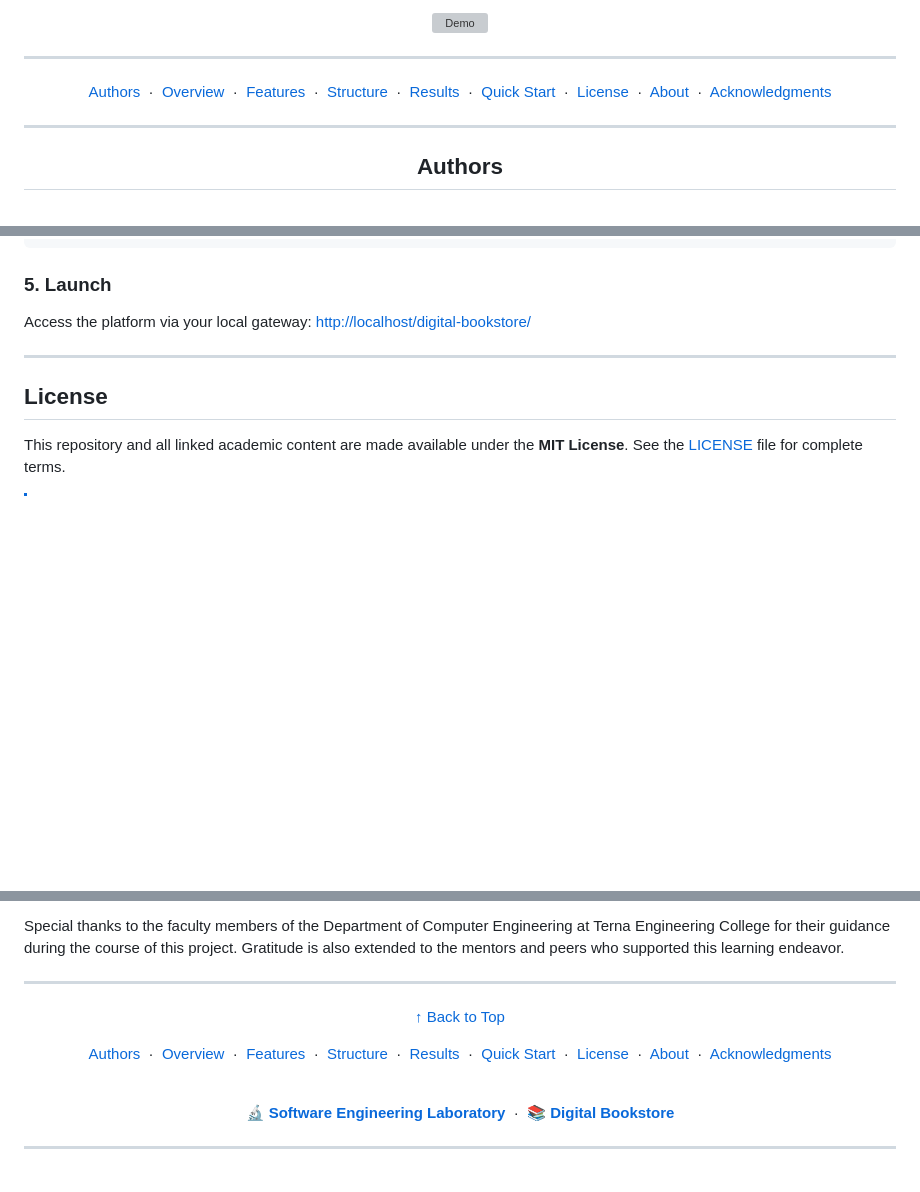
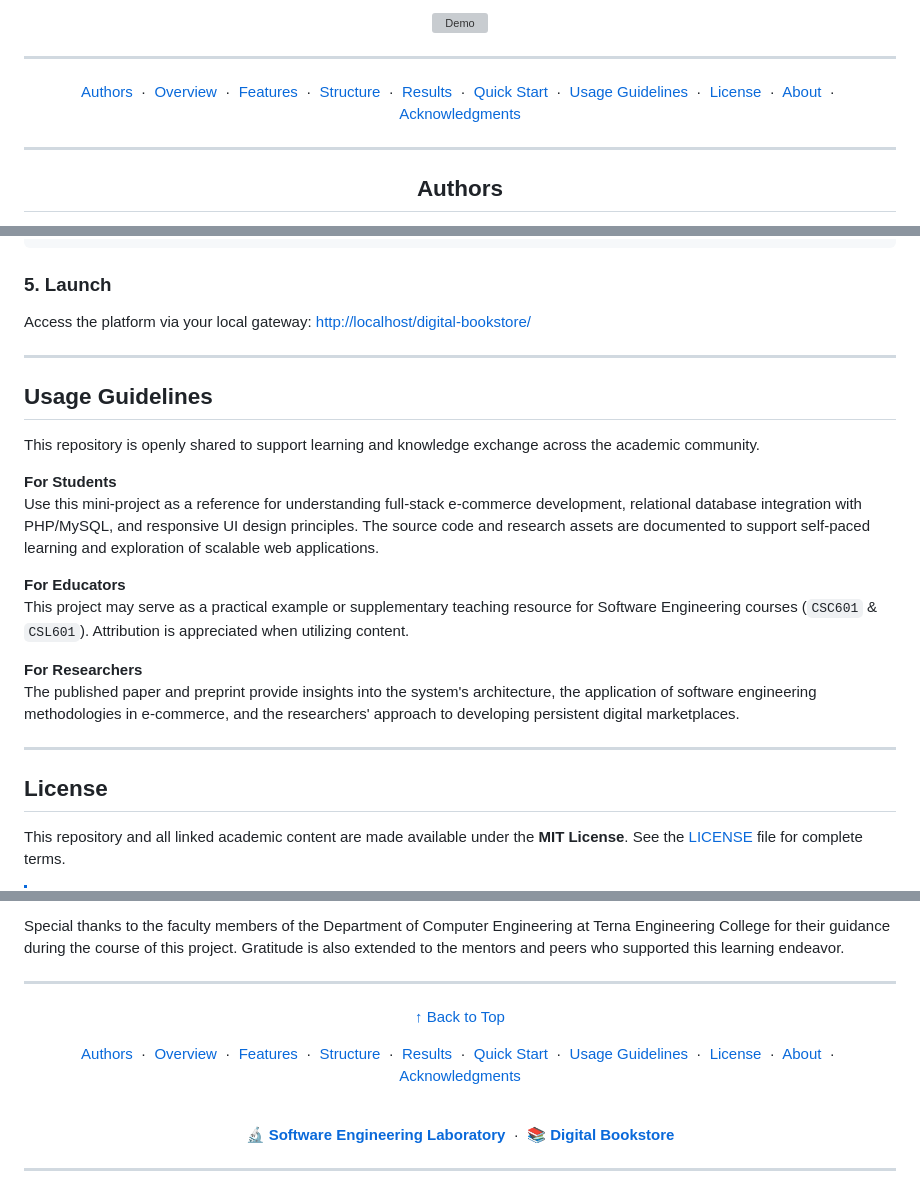
Before and after one commit to Amey-Thakur/DIGITAL-BOOKSTORE, a Markdown page: README.md, 3 parts joined by grey strips. Drawn GitHub-style; blank space fills up the shorter version; grey boxes are pictures that could not be loaded.

Commit message:
Digital Bookstore

```diff
--- a/README.md
+++ b/README.md
@@ -21,7 +21,7 @@
 
 <div align="center">
 
-  [Authors](#authors) &nbsp;·&nbsp; [Overview](#overview) &nbsp;·&nbsp; [Features](#features) &nbsp;·&nbsp; [Structure](#project-structure) &nbsp;·&nbsp; [Results](#system-architecture--design-gallery) &nbsp;·&nbsp; [Quick Start](#quick-start) &nbsp;·&nbsp; [License](#license) &nbsp;·&nbsp; [About](#about-this-repository) &nbsp;·&nbsp; [Acknowledgments](#acknowledgments)
+  [Authors](#authors) &nbsp;·&nbsp; [Overview](#overview) &nbsp;·&nbsp; [Features](#features) &nbsp;·&nbsp; [Structure](#project-structure) &nbsp;·&nbsp; [Results](#system-architecture--design-gallery) &nbsp;·&nbsp; [Quick Start](#quick-start) &nbsp;·&nbsp; [Usage Guidelines](#usage-guidelines) &nbsp;·&nbsp; [License](#license) &nbsp;·&nbsp; [About](#about-this-repository) &nbsp;·&nbsp; [Acknowledgments](#acknowledgments)
 
 </div>
 
@@ -282,6 +282,24 @@ Access the platform via your local gateway: [http://localhost/digital-bookstore/
 
 ---
 
+<!-- =========================================================================================
+                                     USAGE SECTION
+     ========================================================================================= -->
+## Usage Guidelines
+
+This repository is openly shared to support learning and knowledge exchange across the academic community.
+
+**For Students**
+Use this mini-project as a reference for understanding full-stack e-commerce development, relational database integration with PHP/MySQL, and responsive UI design principles. The source code and research assets are documented to support self-paced learning and exploration of scalable web applications.
+
+**For Educators**
+This project may serve as a practical example or supplementary teaching resource for Software Engineering courses (`CSC601` & `CSL601`). Attribution is appreciated when utilizing content.
+
+**For Researchers**
+The published paper and preprint provide insights into the system's architecture, the application of software engineering methodologies in e-commerce, and the researchers' approach to developing persistent digital marketplaces.
+
+---
+
 <!-- LICENSE -->
 ## License
 
@@ -319,7 +337,7 @@ Special thanks to the faculty members of the Department of Computer Engineering
 
   [↑ Back to Top](#readme-top)
 
-  [Authors](#authors) &nbsp;·&nbsp; [Overview](#overview) &nbsp;·&nbsp; [Features](#features) &nbsp;·&nbsp; [Structure](#project-structure) &nbsp;·&nbsp; [Results](#system-architecture--design-gallery) &nbsp;·&nbsp; [Quick Start](#quick-start) &nbsp;·&nbsp; [License](#license) &nbsp;·&nbsp; [About](#about-this-repository) &nbsp;·&nbsp; [Acknowledgments](#acknowledgments)
+  [Authors](#authors) &nbsp;·&nbsp; [Overview](#overview) &nbsp;·&nbsp; [Features](#features) &nbsp;·&nbsp; [Structure](#project-structure) &nbsp;·&nbsp; [Results](#system-architecture--design-gallery) &nbsp;·&nbsp; [Quick Start](#quick-start) &nbsp;·&nbsp; [Usage Guidelines](#usage-guidelines) &nbsp;·&nbsp; [License](#license) &nbsp;·&nbsp; [About](#about-this-repository) &nbsp;·&nbsp; [Acknowledgments](#acknowledgments)
 
   <br>
 
```
